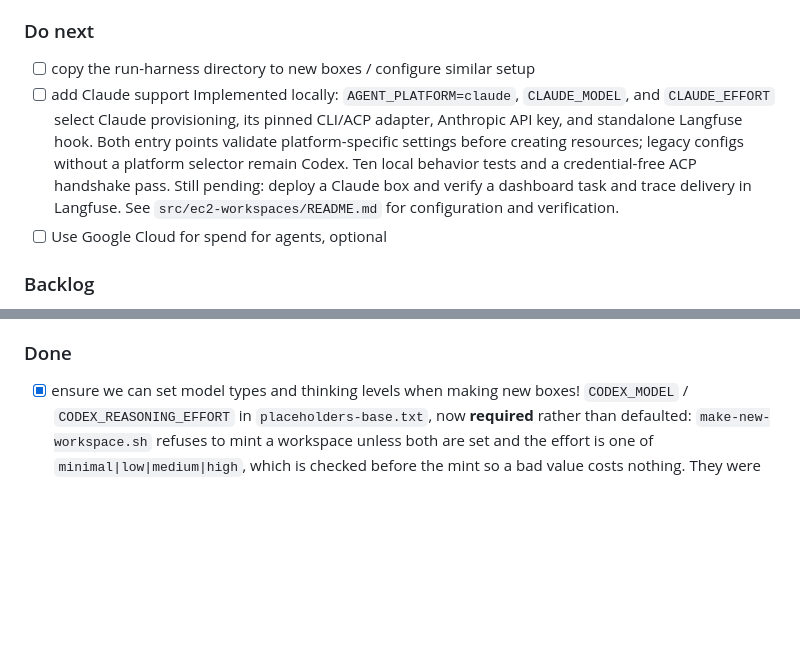
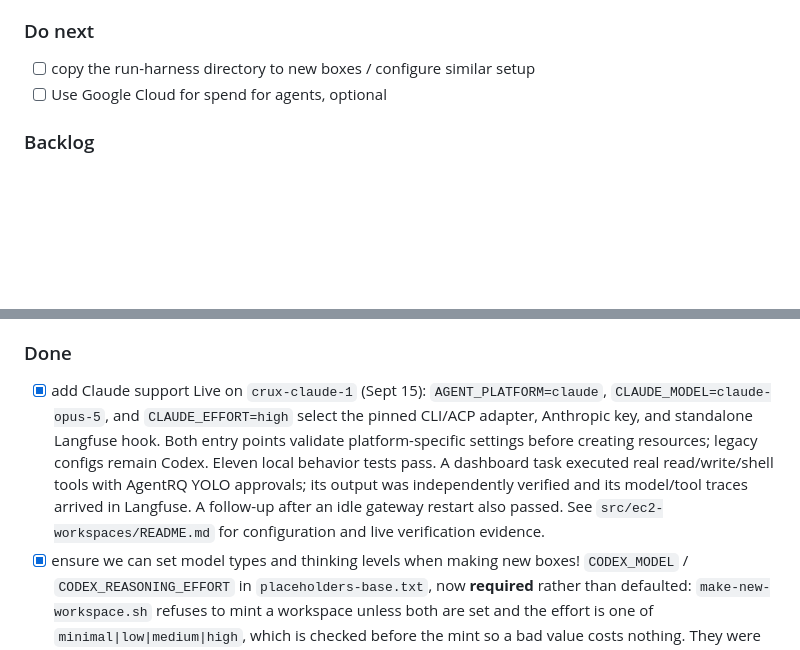
Before and after one commit to sage-princeton/crux-in-a-box, a Markdown page: agentrq/README.md, 2 parts joined by grey strips. GitHub-like rendering; blank space fills up the shorter version.

```diff
--- a/agentrq/README.md
+++ b/agentrq/README.md
@@ -7,15 +7,6 @@
 ### Do next
 
 - [ ] copy the run-harness directory to new boxes / configure similar setup
-- [ ] add Claude support
-      Implemented locally: `AGENT_PLATFORM=claude`, `CLAUDE_MODEL`, and
-      `CLAUDE_EFFORT` select Claude provisioning, its pinned CLI/ACP adapter,
-      Anthropic API key, and standalone Langfuse hook. Both entry points
-      validate platform-specific settings before creating resources; legacy
-      configs without a platform selector remain Codex. Ten local behavior
-      tests and a credential-free ACP handshake pass. Still pending: deploy
-      a Claude box and verify a dashboard task and trace delivery in Langfuse.
-      See `src/ec2-workspaces/README.md` for configuration and verification.
 - [ ] Use Google Cloud for spend for agents, optional
 
 ### Backlog
@@ -42,6 +33,17 @@
 
 ### Done
 
+- [x] add Claude support
+      Live on `crux-claude-1` (Sept 15): `AGENT_PLATFORM=claude`,
+      `CLAUDE_MODEL=claude-opus-5`, and `CLAUDE_EFFORT=high` select the
+      pinned CLI/ACP adapter, Anthropic key, and standalone Langfuse hook.
+      Both entry points validate platform-specific settings before creating
+      resources; legacy configs remain Codex. Eleven local behavior tests
+      pass. A dashboard task executed real read/write/shell tools with
+      AgentRQ YOLO approvals; its output was independently verified and
+      its model/tool traces arrived in Langfuse. A follow-up after an idle
+      gateway restart also passed. See `src/ec2-workspaces/README.md` for
+      configuration and live verification evidence.
 - [x] ensure we can set model types and thinking levels when making new boxes!
       `CODEX_MODEL` / `CODEX_REASONING_EFFORT` in `placeholders-base.txt`, now
       **required** rather than defaulted: `make-new-workspace.sh` refuses to
```
Also changed, not shown: src/ec2-workspaces/README.md (+32 -0 lines).
